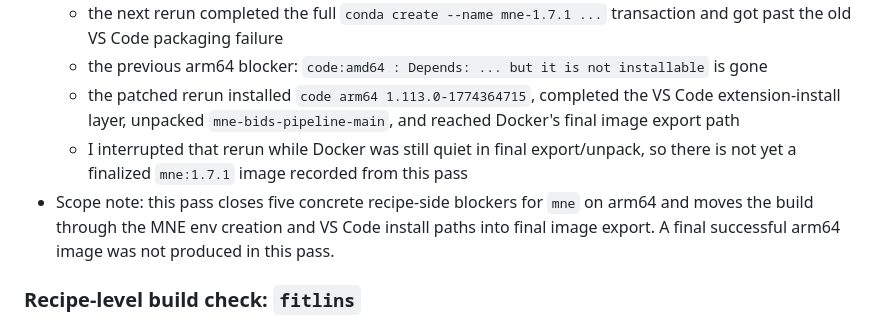
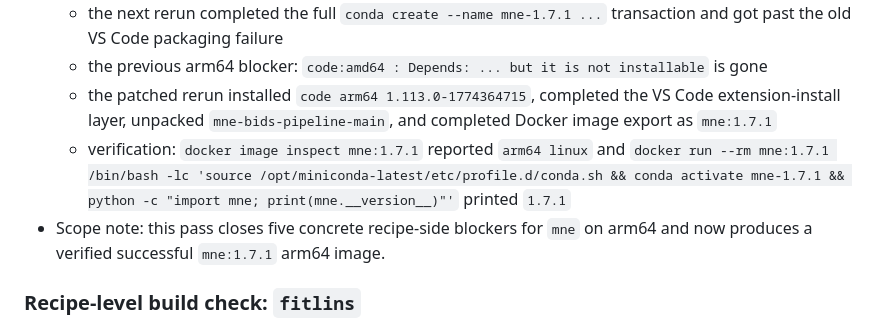
Before and after one commit to neurodesk/builder, a Markdown page: ARM64_TEMPLATE_AUDIT.md, the part around the change. Drawn GitHub-style.

Commit message:
docs: record verified arm64 mne image build success

```diff
--- a/ARM64_TEMPLATE_AUDIT.md
+++ b/ARM64_TEMPLATE_AUDIT.md
@@ -778,9 +778,13 @@ These changes are now in this repo and should be used as the new baseline for ar
   - the previous arm64 blocker:
     `code:amd64 : Depends: ... but it is not installable`
     is gone
-  - the patched rerun installed `code arm64 1.113.0-1774364715`, completed the VS Code extension-install layer, unpacked `mne-bids-pipeline-main`, and reached Docker's final image export path
-  - I interrupted that rerun while Docker was still quiet in final export/unpack, so there is not yet a finalized `mne:1.7.1` image recorded from this pass
-- Scope note: this pass closes five concrete recipe-side blockers for `mne` on arm64 and moves the build through the MNE env creation and VS Code install paths into final image export. A final successful arm64 image was not produced in this pass.
+  - the patched rerun installed `code arm64 1.113.0-1774364715`, completed the VS Code extension-install layer, unpacked `mne-bids-pipeline-main`, and completed Docker image export as `mne:1.7.1`
+  - verification:
+    `docker image inspect mne:1.7.1` reported `arm64 linux`
+    and
+    `docker run --rm mne:1.7.1 /bin/bash -lc 'source /opt/miniconda-latest/etc/profile.d/conda.sh && conda activate mne-1.7.1 && python -c "import mne; print(mne.__version__)"'`
+    printed `1.7.1`
+- Scope note: this pass closes five concrete recipe-side blockers for `mne` on arm64 and now produces a verified successful `mne:1.7.1` arm64 image.
 
 ### Recipe-level build check: `fitlins`
 
```
